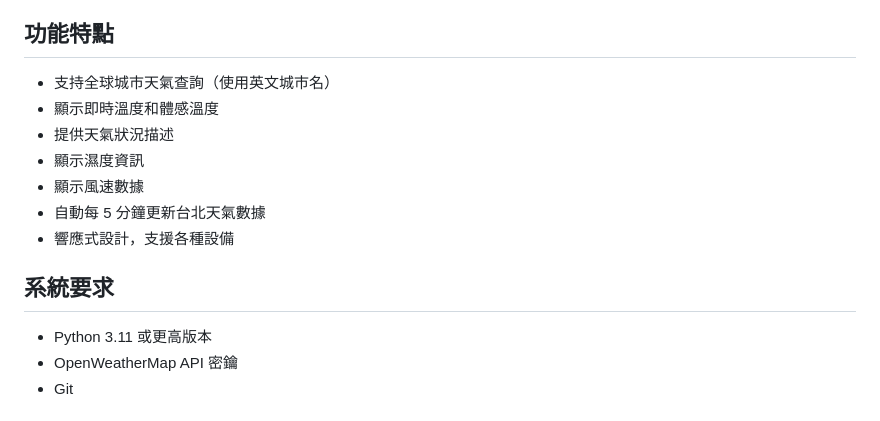
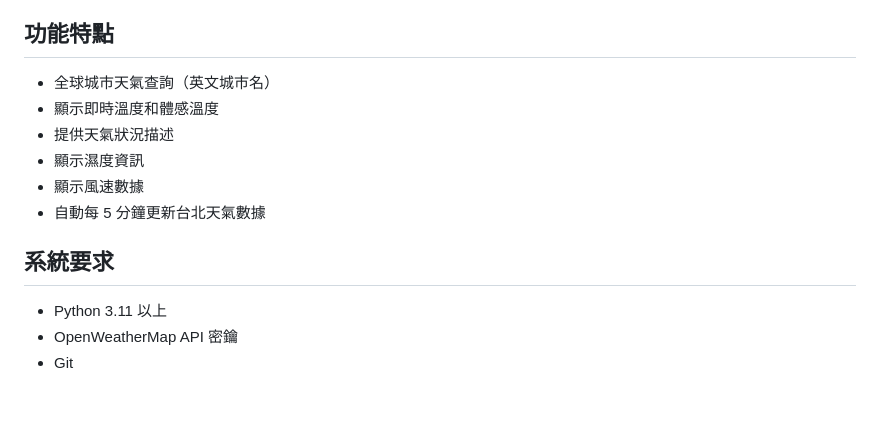
Before and after one commit to bohuailai/weather.github.io, a Markdown page: README.md, the part around the change. Drawn GitHub-style.

Commit message:
簡化功能描述文字

```diff
--- a/README.md
+++ b/README.md
@@ -4,17 +4,17 @@
 
 ## 功能特點
 
-- 支持全球城市天氣查詢（使用英文城市名）
+- 全球城市天氣查詢（英文城市名）
 - 顯示即時溫度和體感溫度
 - 提供天氣狀況描述
 - 顯示濕度資訊
 - 顯示風速數據
 - 自動每 5 分鐘更新台北天氣數據
-- 響應式設計，支援各種設備
+
 
 ## 系統要求
 
-- Python 3.11 或更高版本
+- Python 3.11 以上
 - OpenWeatherMap API 密鑰
 - Git
 
```
